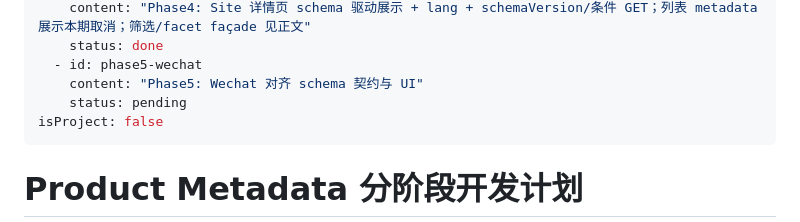
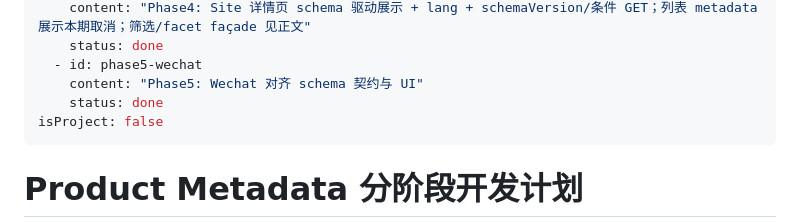
Before and after one commit to lancety/xituan_agent, a Markdown page: devGuide/product_metadata_开发计划_b162e071.plan.md, the part around the change. Drawn GitHub-style.

Commit message:
docs(devGuide): sync workspace updates
Made-with: Cursor

```diff
--- a/devGuide/product_metadata_开发计划_b162e071.plan.md
+++ b/devGuide/product_metadata_开发计划_b162e071.plan.md
@@ -28,7 +28,7 @@ todos:
     status: done
   - id: phase5-wechat
     content: "Phase5: Wechat 对齐 schema 契约与 UI"
-    status: pending
+    status: done
 isProject: false
 ---
 
```
